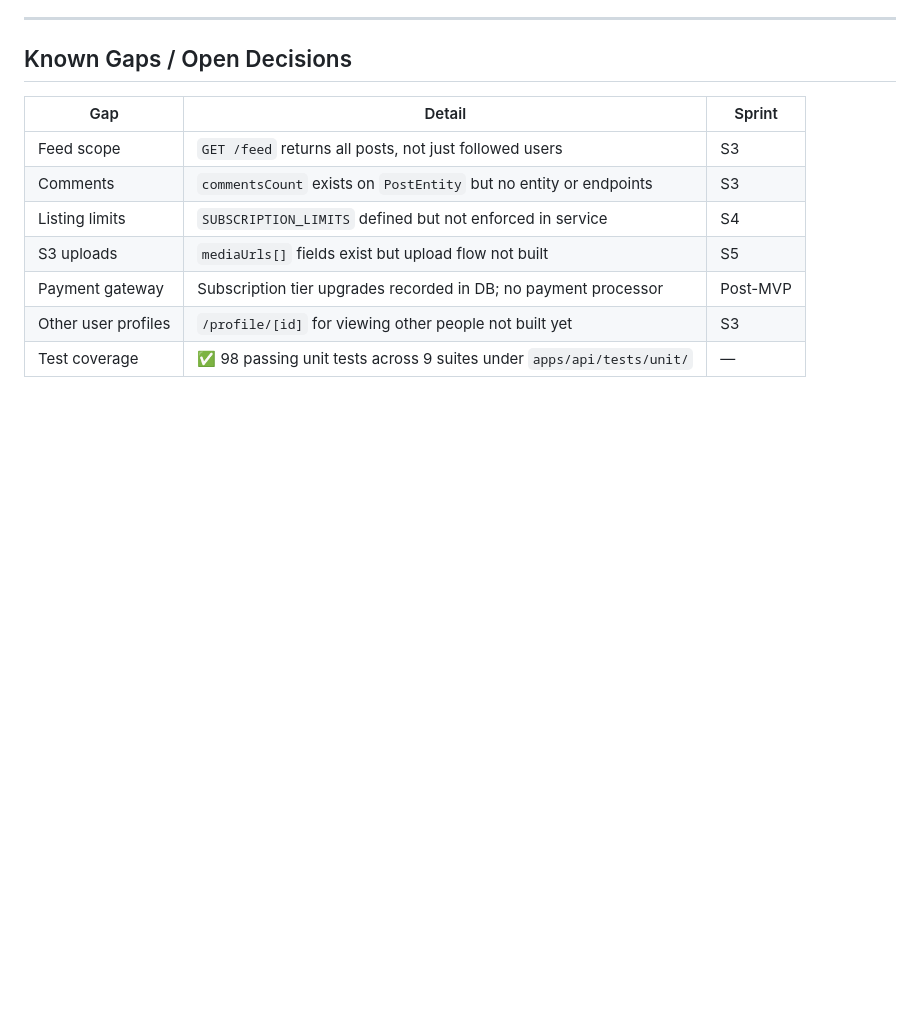
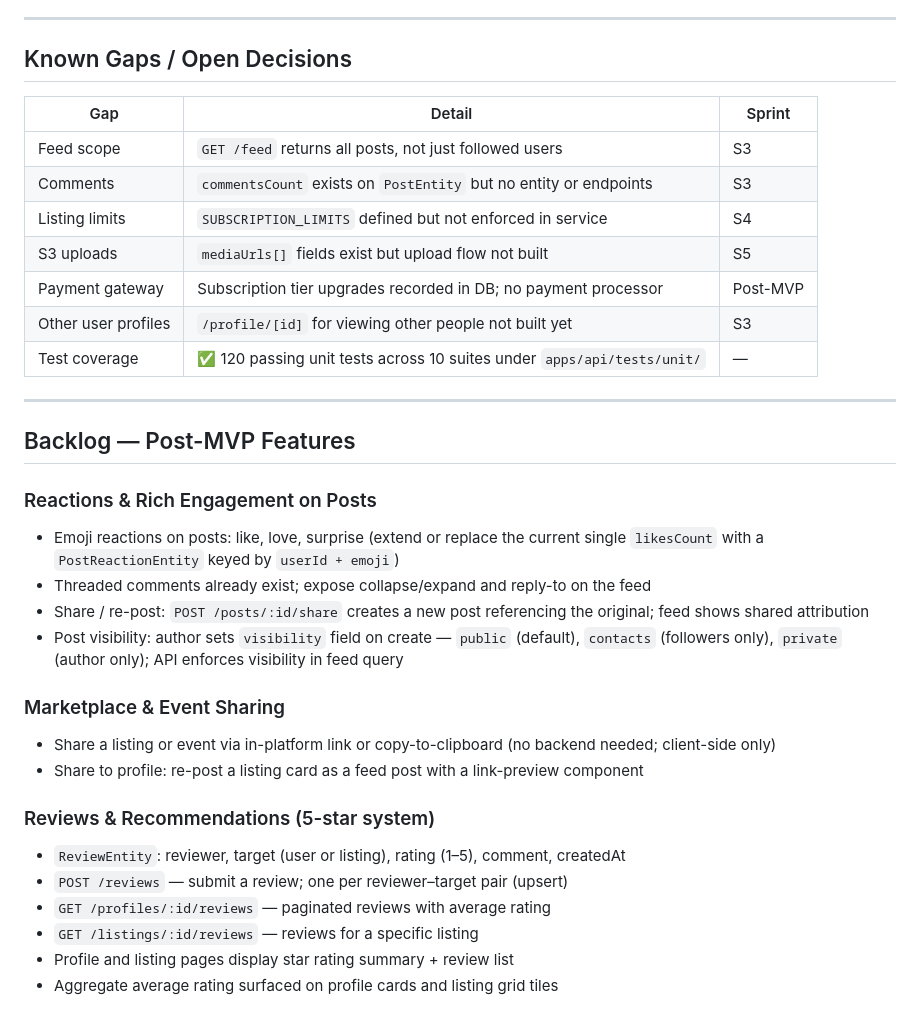
Before and after one commit to Carloskfe/autoguildx, a Markdown page: docs/TASKS.md, the part around the change. Rendered like a GitHub page; blank space fills up the shorter version.

Commit message:
docs: add backlog items — reactions, post visibility, sharing, reviews
Co-Authored-By: Claude Sonnet 4.6 <noreply@anthropic.com>

```diff
--- a/docs/TASKS.md
+++ b/docs/TASKS.md
@@ -161,4 +161,26 @@ Status legend: `[x]` done · `[ ]` pending · `[-]` in progress
 | S3 uploads | `mediaUrls[]` fields exist but upload flow not built | S5 |
 | Payment gateway | Subscription tier upgrades recorded in DB; no payment processor | Post-MVP |
 | Other user profiles | `/profile/[id]` for viewing other people not built yet | S3 |
-| Test coverage | ✅ 98 passing unit tests across 9 suites under `apps/api/tests/unit/` | — |
+| Test coverage | ✅ 120 passing unit tests across 10 suites under `apps/api/tests/unit/` | — |
+
+---
+
+## Backlog — Post-MVP Features
+
+### Reactions & Rich Engagement on Posts
+- Emoji reactions on posts: like, love, surprise (extend or replace the current single `likesCount` with a `PostReactionEntity` keyed by `userId + emoji`)
+- Threaded comments already exist; expose collapse/expand and reply-to on the feed
+- Share / re-post: `POST /posts/:id/share` creates a new post referencing the original; feed shows shared attribution
+- Post visibility: author sets `visibility` field on create — `public` (default), `contacts` (followers only), `private` (author only); API enforces visibility in feed query
+
+### Marketplace & Event Sharing
+- Share a listing or event via in-platform link or copy-to-clipboard (no backend needed; client-side only)
+- Share to profile: re-post a listing card as a feed post with a link-preview component
+
+### Reviews & Recommendations (5-star system)
+- `ReviewEntity`: reviewer, target (user or listing), rating (1–5), comment, createdAt
+- `POST /reviews` — submit a review; one per reviewer–target pair (upsert)
+- `GET /profiles/:id/reviews` — paginated reviews with average rating
+- `GET /listings/:id/reviews` — reviews for a specific listing
+- Profile and listing pages display star rating summary + review list
+- Aggregate average rating surfaced on profile cards and listing grid tiles
```
